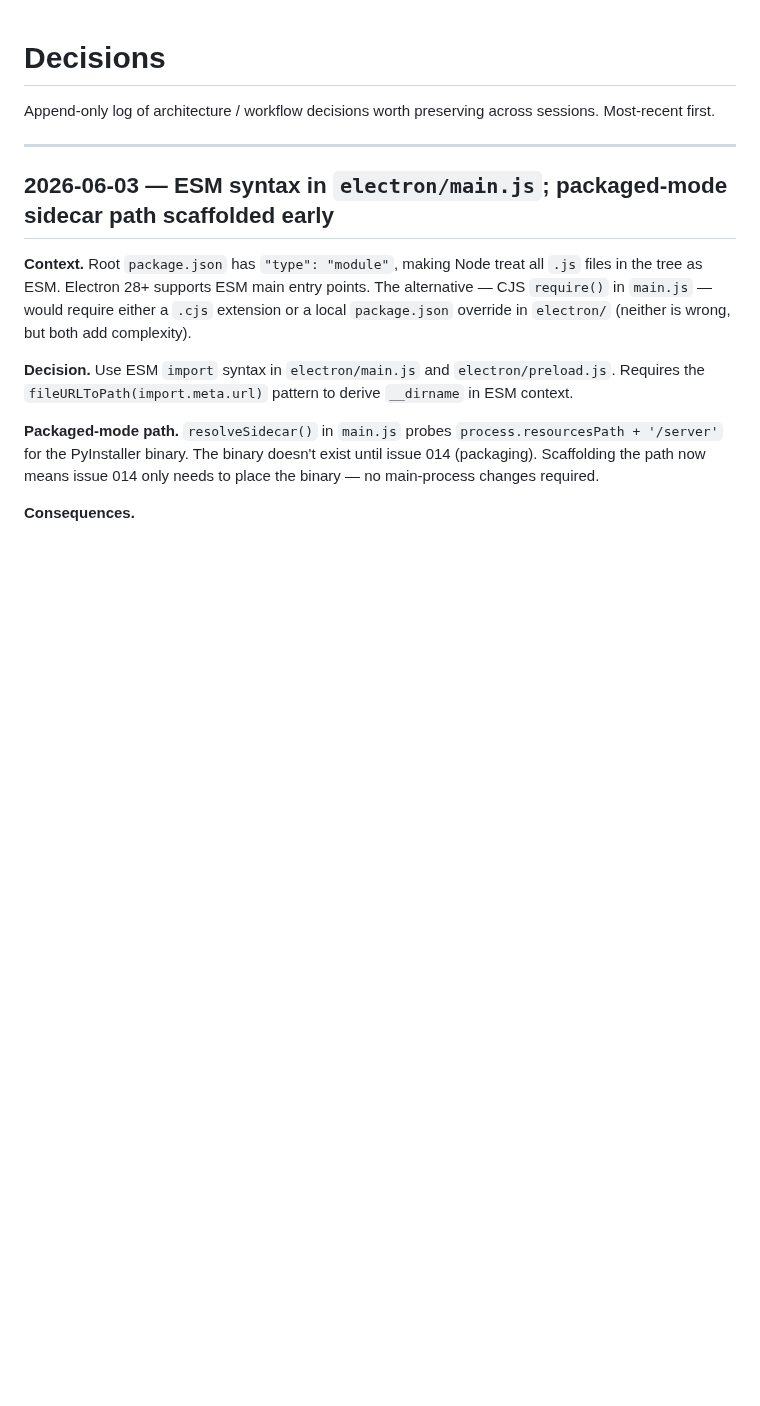
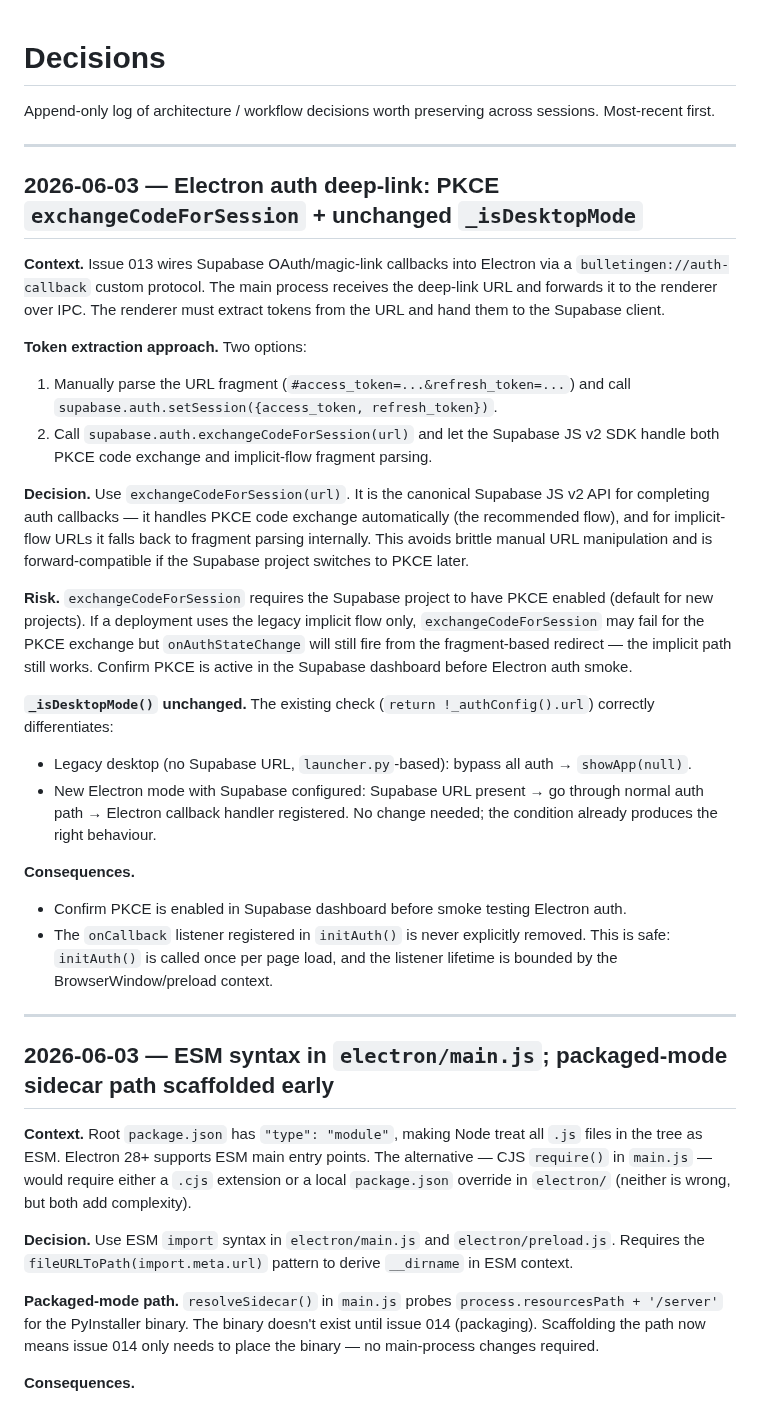
Before and after one commit to ajhochy/bulletin-generator, a Markdown page: docs/ai/decisions.md, the part around the change. GitHub-like rendering; blank space fills up the shorter version.

```diff
--- a/docs/ai/decisions.md
+++ b/docs/ai/decisions.md
@@ -1,6 +1,29 @@
 # Decisions
 
 Append-only log of architecture / workflow decisions worth preserving across sessions. Most-recent first.
+
+---
+
+## 2026-06-03 — Electron auth deep-link: PKCE `exchangeCodeForSession` + unchanged `_isDesktopMode`
+
+**Context.** Issue 013 wires Supabase OAuth/magic-link callbacks into Electron via a `bulletingen://auth-callback` custom protocol. The main process receives the deep-link URL and forwards it to the renderer over IPC. The renderer must extract tokens from the URL and hand them to the Supabase client.
+
+**Token extraction approach.** Two options:
+1. Manually parse the URL fragment (`#access_token=...&refresh_token=...`) and call `supabase.auth.setSession({access_token, refresh_token})`.
+2. Call `supabase.auth.exchangeCodeForSession(url)` and let the Supabase JS v2 SDK handle both PKCE code exchange and implicit-flow fragment parsing.
+
+**Decision.** Use `exchangeCodeForSession(url)`. It is the canonical Supabase JS v2 API for completing auth callbacks — it handles PKCE code exchange automatically (the recommended flow), and for implicit-flow URLs it falls back to fragment parsing internally. This avoids brittle manual URL manipulation and is forward-compatible if the Supabase project switches to PKCE later.
+
+**Risk.** `exchangeCodeForSession` requires the Supabase project to have PKCE enabled (default for new projects). If a deployment uses the legacy implicit flow only, `exchangeCodeForSession` may fail for the PKCE exchange but `onAuthStateChange` will still fire from the fragment-based redirect — the implicit path still works. Confirm PKCE is active in the Supabase dashboard before Electron auth smoke.
+
+**`_isDesktopMode()` unchanged.** The existing check (`return !_authConfig().url`) correctly differentiates:
+- Legacy desktop (no Supabase URL, `launcher.py`-based): bypass all auth → `showApp(null)`.
+- New Electron mode with Supabase configured: Supabase URL present → go through normal auth path → Electron callback handler registered.
+No change needed; the condition already produces the right behaviour.
+
+**Consequences.**
+- Confirm PKCE is enabled in Supabase dashboard before smoke testing Electron auth.
+- The `onCallback` listener registered in `initAuth()` is never explicitly removed. This is safe: `initAuth()` is called once per page load, and the listener lifetime is bounded by the BrowserWindow/preload context.
 
 ---
 
```
Also changed, not shown: docs/ai/project-state.md (+8 -8 lines).
